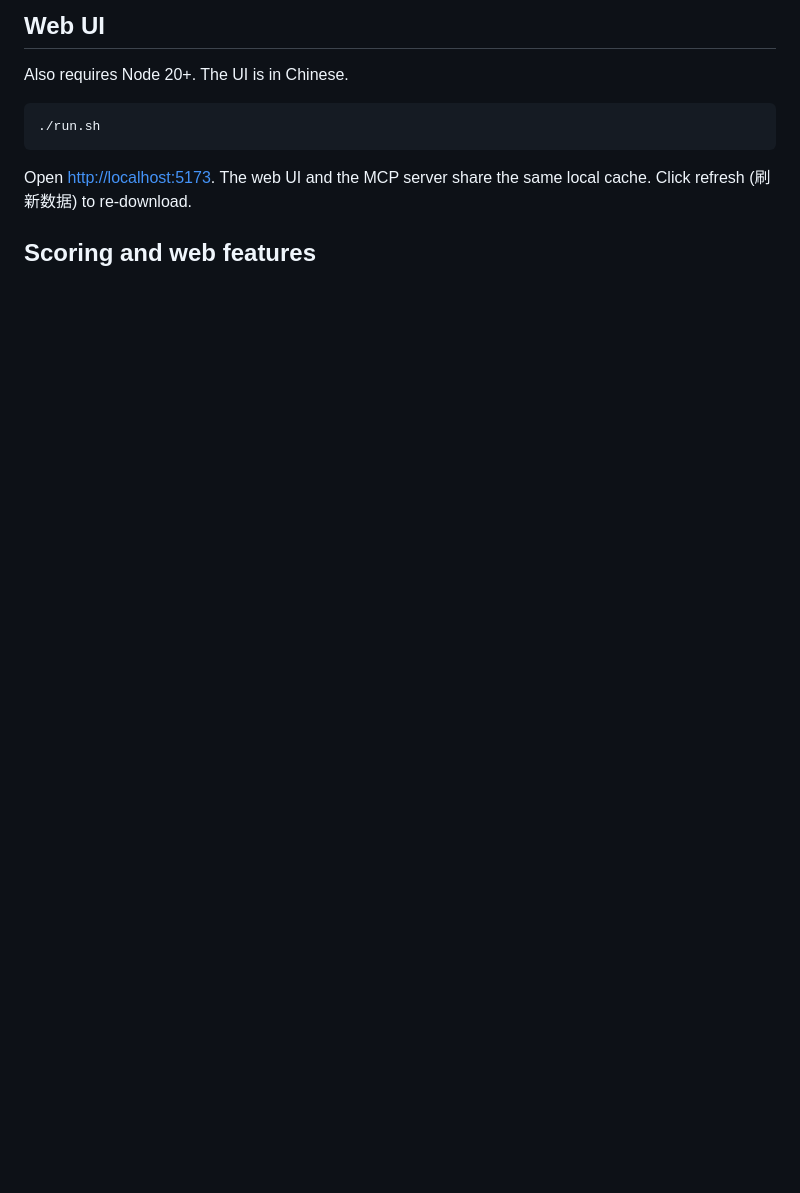
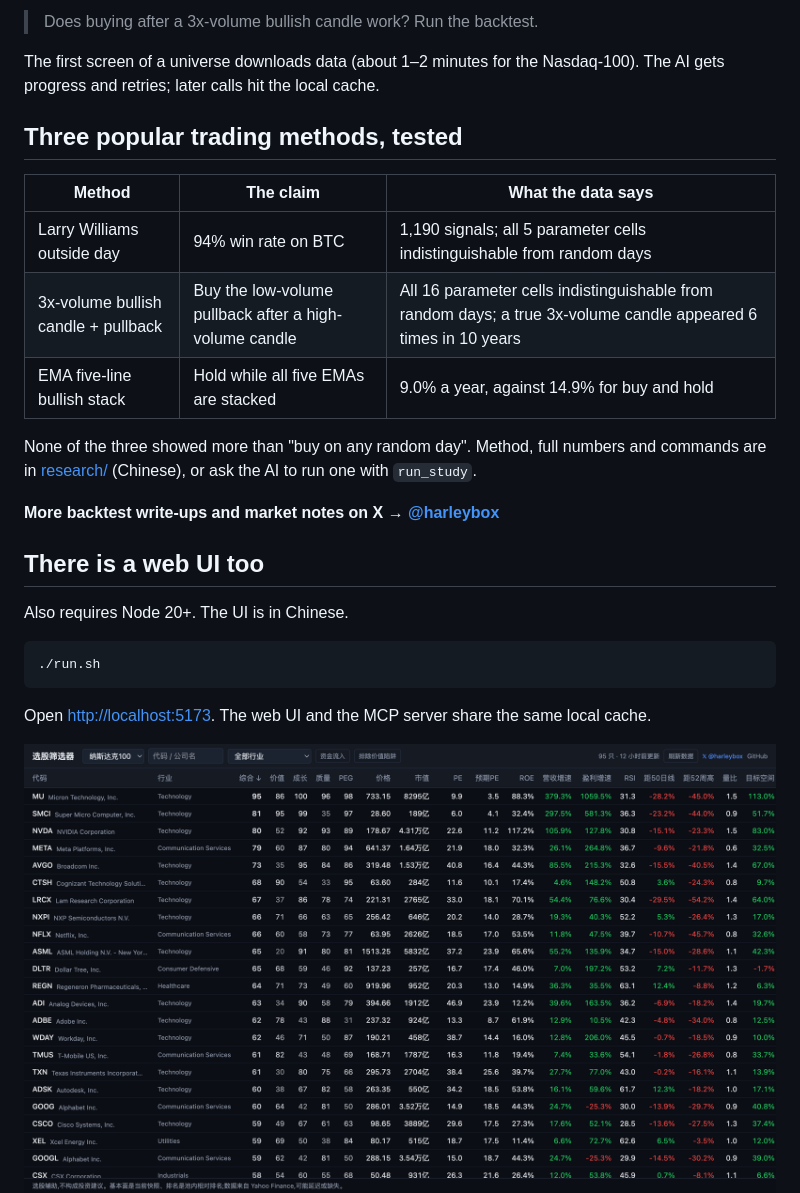
Before and after one commit to harleybox/stock-mcp, a Markdown page: README.en.md, the part around one of its changes. GitHub-like rendering; pictures changed too: docs/screener.png (added); blank space fills up the shorter version.

````diff
--- a/README.en.md
+++ b/README.en.md
@@ -61,5 +71,21 @@ The first screen of a universe downloads data (about 1–2 minutes for the Nasda
 
-## Web UI
+> Does buying after a 3x-volume bullish candle work? Run the backtest.
+
+The first screen of a universe downloads data (about 1–2 minutes for the Nasdaq-100). The AI gets progress and retries; later calls hit the local cache.
+
+## Three popular trading methods, tested
+
+| Method | The claim | What the data says |
+|---|---|---|
+| Larry Williams outside day | 94% win rate on BTC | 1,190 signals; all 5 parameter cells indistinguishable from random days |
+| 3x-volume bullish candle + pullback | Buy the low-volume pullback after a high-volume candle | All 16 parameter cells indistinguishable from random days; a true 3x-volume candle appeared 6 times in 10 years |
+| EMA five-line bullish stack | Hold while all five EMAs are stacked | 9.0% a year, against 14.9% for buy and hold |
+
+None of the three showed more than "buy on any random day". Method, full numbers and commands are in [research/](research/README.md) (Chinese), or ask the AI to run one with `run_study`.
+
+**More backtest write-ups and market notes on X → [@harleybox](https://x.com/harleybox)**
+
+## There is a web UI too
 
 Also requires Node 20+. The UI is in Chinese.
 
@@ -67,7 +93,7 @@ Also requires Node 20+. The UI is in Chinese.
 ./run.sh
 ```
 
-Open <http://localhost:5173>. The web UI and the MCP server share the same local cache. Click refresh (刷新数据) to re-download.
+Open <http://localhost:5173>. The web UI and the MCP server share the same local cache.
 
-## Scoring and web features
+<img src="docs/screener.png" alt="Screener table" width="100%">
 
````
Also changed, not shown: other parts of README.en.md (+75 -41 lines), README.md (+93 -44 lines), docs/chart.png (added), docs/demo.png (added), 1 other file.
